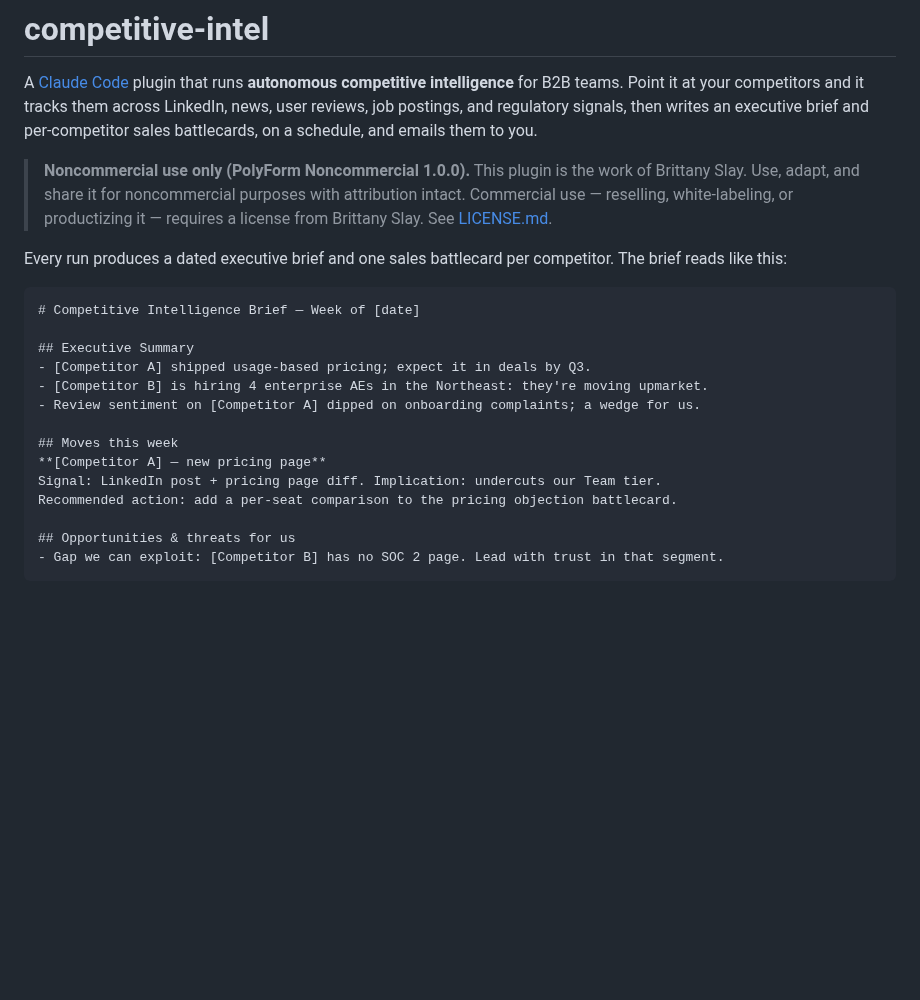
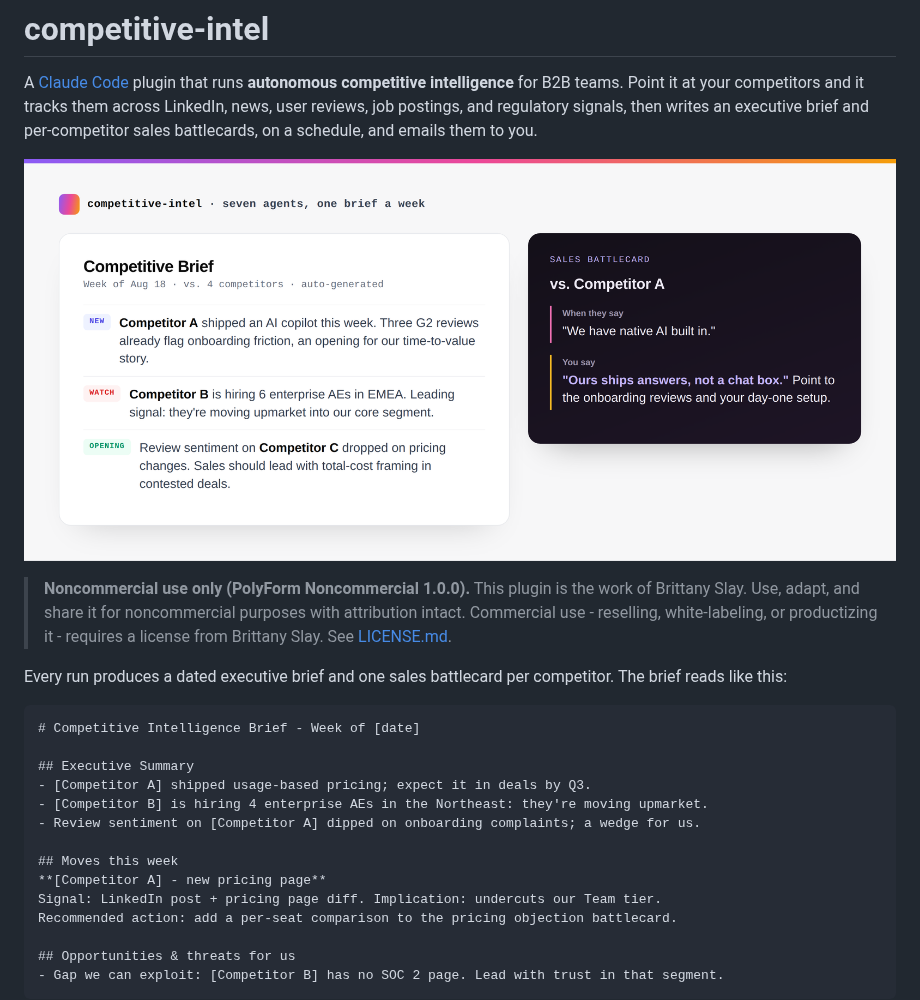
Before and after one commit to brittanyslay/competitive-intel, a Markdown page: README.md, the part around one of its changes. GitHub-like rendering; pictures changed too: docs/competitive-brief.png (added); blank space fills up the shorter version.

Commit message:
README: hero brief/battlecard image, lead-gen footer, purge em dashes (mirror kept in sync)

````diff
--- a/README.md
+++ b/README.md
@@ -2,12 +2,14 @@
 
 A [Claude Code](https://claude.ai/code) plugin that runs **autonomous competitive intelligence** for B2B teams. Point it at your competitors and it tracks them across LinkedIn, news, user reviews, job postings, and regulatory signals, then writes an executive brief and per-competitor sales battlecards, on a schedule, and emails them to you.
 
-> **Noncommercial use only (PolyForm Noncommercial 1.0.0).** This plugin is the work of Brittany Slay. Use, adapt, and share it for noncommercial purposes with attribution intact. Commercial use — reselling, white-labeling, or productizing it — requires a license from Brittany Slay. See [LICENSE.md](LICENSE.md).
+![An auto-generated weekly competitive brief with New/Watch/Opening tags, next to a sales battlecard showing a "when they say / you say" objection-handling move](docs/competitive-brief.png)
+
+> **Noncommercial use only (PolyForm Noncommercial 1.0.0).** This plugin is the work of Brittany Slay. Use, adapt, and share it for noncommercial purposes with attribution intact. Commercial use - reselling, white-labeling, or productizing it - requires a license from Brittany Slay. See [LICENSE.md](LICENSE.md).
 
 Every run produces a dated executive brief and one sales battlecard per competitor. The brief reads like this:
 
 ```markdown
-# Competitive Intelligence Brief — Week of [date]
+# Competitive Intelligence Brief - Week of [date]
 
 ## Executive Summary
 - [Competitor A] shipped usage-based pricing; expect it in deals by Q3.
@@ -15,7 +17,7 @@ Every run produces a dated executive brief and one sales battlecard per competit
 - Review sentiment on [Competitor A] dipped on onboarding complaints; a wedge for us.
 
 ## Moves this week
-**[Competitor A] — new pricing page**
+**[Competitor A] - new pricing page**
 Signal: LinkedIn post + pricing page diff. Implication: undercuts our Team tier.
 Recommended action: add a per-seat comparison to the pricing objection battlecard.
 
````
Also changed, not shown: other parts of README.md (+16 -16 lines).
